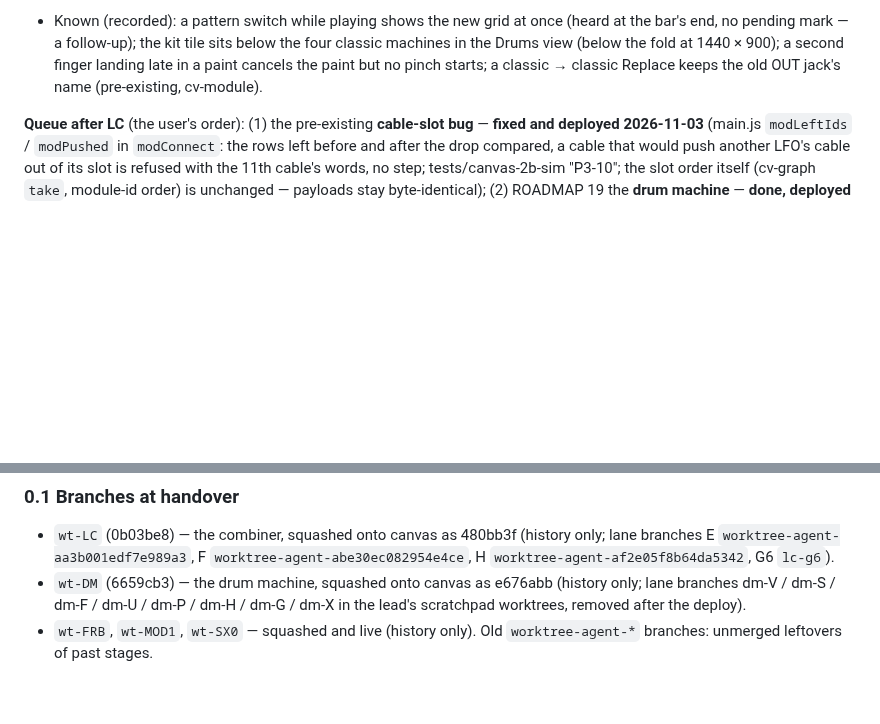
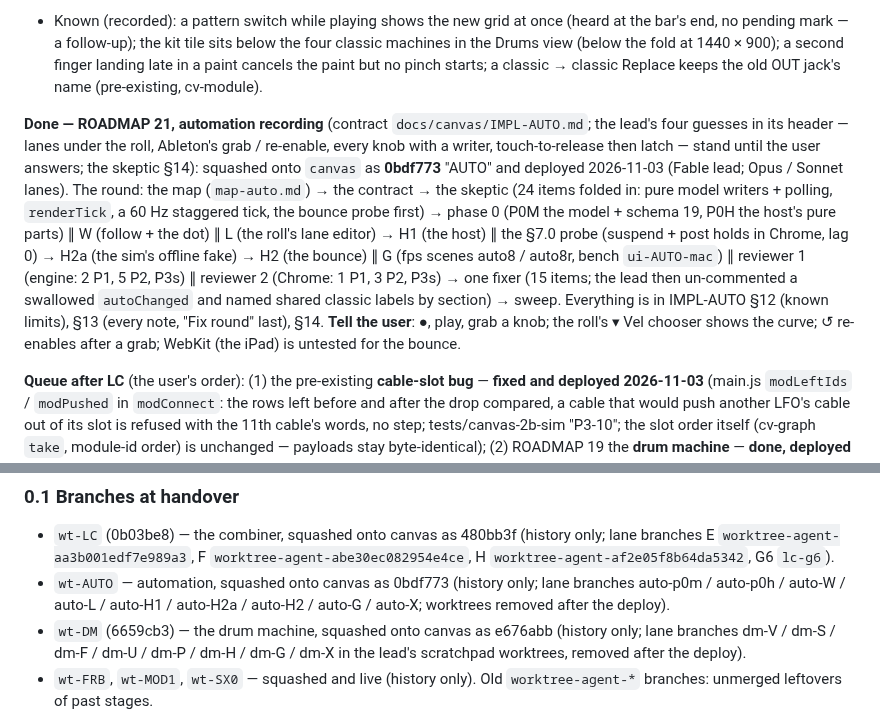
Before and after one commit to CorrugatedCarl/synth, a Markdown page: docs/HANDOVER.md, 2 parts joined by grey strips. Rendered like a GitHub page; blank space fills up the shorter version.

Commit message:
ROADMAP 21 / HANDOVER §0 / IMPL-AUTO §13: automation deployed (0bdf773), the round, what the user tries, what is left
Co-Authored-By: Claude Fable 5.1 <noreply@anthropic.com>

```diff
--- a/docs/HANDOVER.md
+++ b/docs/HANDOVER.md
@@ -35,6 +35,16 @@ tile (an empty grid: paint a beat), the drum tiles add drums, KIT ▾ loads the
   kit tile sits below the four classic machines in the Drums view (below the fold at 1440 × 900); a second finger landing late in a paint
   cancels the paint but no pinch starts; a classic → classic Replace keeps the old OUT jack's name (pre-existing, cv-module).
 
+**Done — ROADMAP 21, automation recording** (contract `docs/canvas/IMPL-AUTO.md`; the lead's four guesses in its header — lanes under
+the roll, Ableton's grab / re-enable, every knob with a writer, touch-to-release then latch — stand until the user answers; the skeptic §14):
+squashed onto `canvas` as **0bdf773** "AUTO" and deployed 2026-11-03 (Fable lead; Opus / Sonnet lanes). The round: the map
+(`map-auto.md`) → the contract → the skeptic (24 items folded in: pure model writers + polling, `renderTick`, a 60 Hz staggered
+tick, the bounce probe first) → phase 0 (P0M the model + schema 19, P0H the host's pure parts) ∥ W (follow + the dot) ∥ L (the roll's
+lane editor) → H1 (the host) ∥ the §7.0 probe (suspend + post holds in Chrome, lag 0) → H2a (the sim's offline fake) → H2 (the bounce)
+∥ G (fps scenes auto8 / auto8r, bench `ui-AUTO-mac`) ∥ reviewer 1 (engine: 2 P1, 5 P2, P3s) ∥ reviewer 2 (Chrome: 1 P1, 3 P2, P3s)
+→ one fixer (15 items; the lead then un-commented a swallowed `autoChanged` and named shared classic labels by section) → sweep. Everything is in IMPL-AUTO §12 (known limits), §13 (every note, "Fix round" last), §14. **Tell the user**: ●, play,
+grab a knob; the roll's ▾ Vel chooser shows the curve; ↺ re-enables after a grab; WebKit (the iPad) is untested for the bounce.
+
 **Queue after LC** (the user's order): (1) the pre-existing **cable-slot bug** — **fixed and deployed 2026-11-03** (main.js `modLeftIds` /
 `modPushed` in `modConnect`: the rows left before and after the drop compared, a cable that would push another LFO's cable out of its slot
 is refused with the 11th cable's words, no step; tests/canvas-2b-sim "P3-10"; the slot order itself (cv-graph `take`, module-id order)
@@ -63,6 +73,8 @@ by the contracts, but briefs asked them to — regenerate it at every merge. The
 ### 0.1 Branches at handover
 - `wt-LC` (0b03be8) — the combiner, squashed onto canvas as 480bb3f (history only; lane branches E `worktree-agent-aa3b001edf7e989a3`, F
   `worktree-agent-abe30ec082954e4ce`, H `worktree-agent-af2e05f8b64da5342`, G6 `lc-g6`).
+- `wt-AUTO` — automation, squashed onto canvas as 0bdf773 (history only; lane branches auto-p0m / auto-p0h / auto-W / auto-L / auto-H1 /
+  auto-H2a / auto-H2 / auto-G / auto-X; worktrees removed after the deploy).
 - `wt-DM` (6659cb3) — the drum machine, squashed onto canvas as e676abb (history only; lane branches dm-V / dm-S / dm-F / dm-U / dm-P / dm-H /
   dm-G / dm-X in the lead's scratchpad worktrees, removed after the deploy).
 - `wt-FRB`, `wt-MOD1`, `wt-SX0` — squashed and live (history only). Old `worktree-agent-*` branches: unmerged leftovers of past stages.
```
Also changed, not shown: docs/canvas/IMPL-AUTO.md (+2 -0 lines), docs/canvas/ROADMAP.md (+1 -1 lines).
